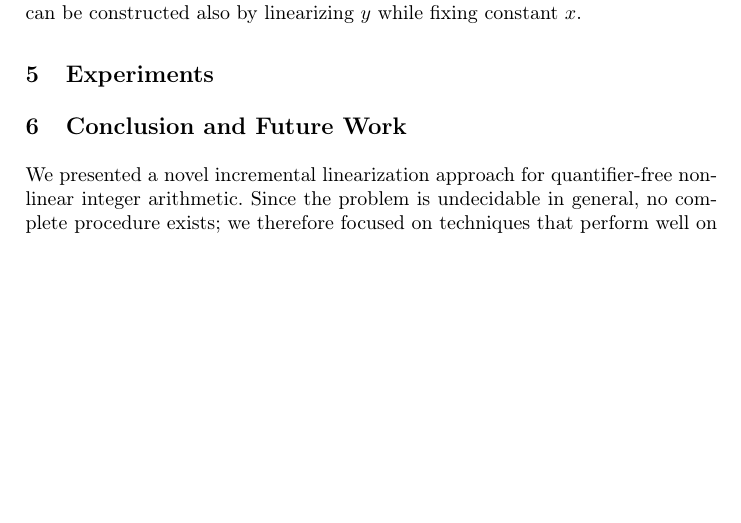
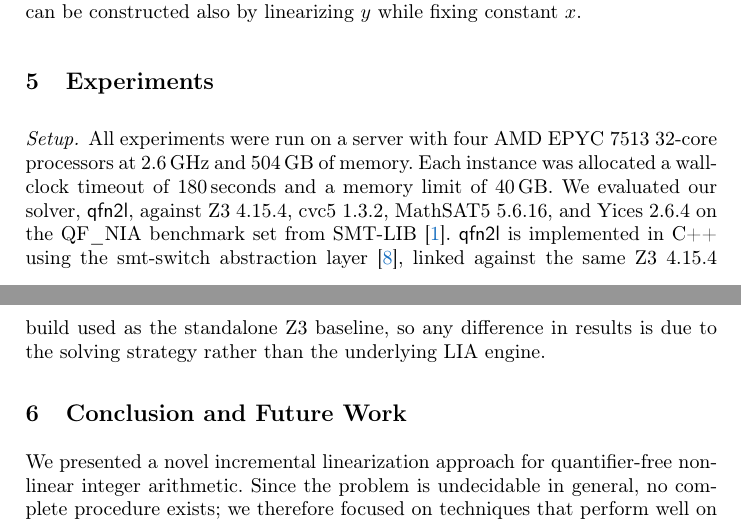
Before and after one commit to MarekDanco/qfn2l, a LaTeX thesis (paper/paper.tex, which reads paper/experiments.tex): part of page 9 of 10 before the commit and two parts of pages 9 and 10 of 11 after it, the two joined at a grey line, cut so that both start at the same text, the shorter picture padded with empty space. Compiled offline with pdfLaTeX.

Commit message:
experiments setup

```diff
--- a/paper/experiments.tex
+++ b/paper/experiments.tex
@@ -1 +1,11 @@
 \section{Experiments}\label{sec:experiments}
+
+\paragraph{Setup.}
+All experiments were run on a server with four AMD EPYC 7513 32-core processors at 2.6\,GHz
+and 504\,GB of memory.
+Each instance was allocated a wall-clock timeout of 180\,seconds and a memory limit of 40\,GB.
+We evaluated our solver, \solver, against Z3~4.15.4, cvc5~1.3.2, MathSAT5~5.6.16,
+and Yices~2.6.4 on the QF\_NIA benchmark set from SMT-LIB~\cite{smtlib}.
+\solver is implemented in C++ using the smt-switch abstraction layer~\cite{mann2021smt},
+linked against the same Z3~4.15.4 build used as the standalone Z3 baseline,
+so any difference in results is due to the solving strategy rather than the underlying LIA engine.
--- a/paper/paper.tex
+++ b/paper/paper.tex
@@ -46,7 +46,7 @@
 \newcommand{\tval}[1]{\langle{#1}\rangle}
 \newcommand{\divc}[2]{#1\,\mathit{div}\,#2}
 \newcommand{\modc}[2]{#1\,\mathit{mod}\,#2}
-\newcommand{\solver}{\textsf{n2l}\xspace}
+\newcommand{\solver}{\textsf{qfn2l}\xspace}
 
 \newcommand{\model}[1]{\mu(#1)}
 \newcommand{\pure}[1]{\llbracket #1 \rrbracket}
```
Also changed, not shown: paper/refs.bib (+8 -0 lines).
